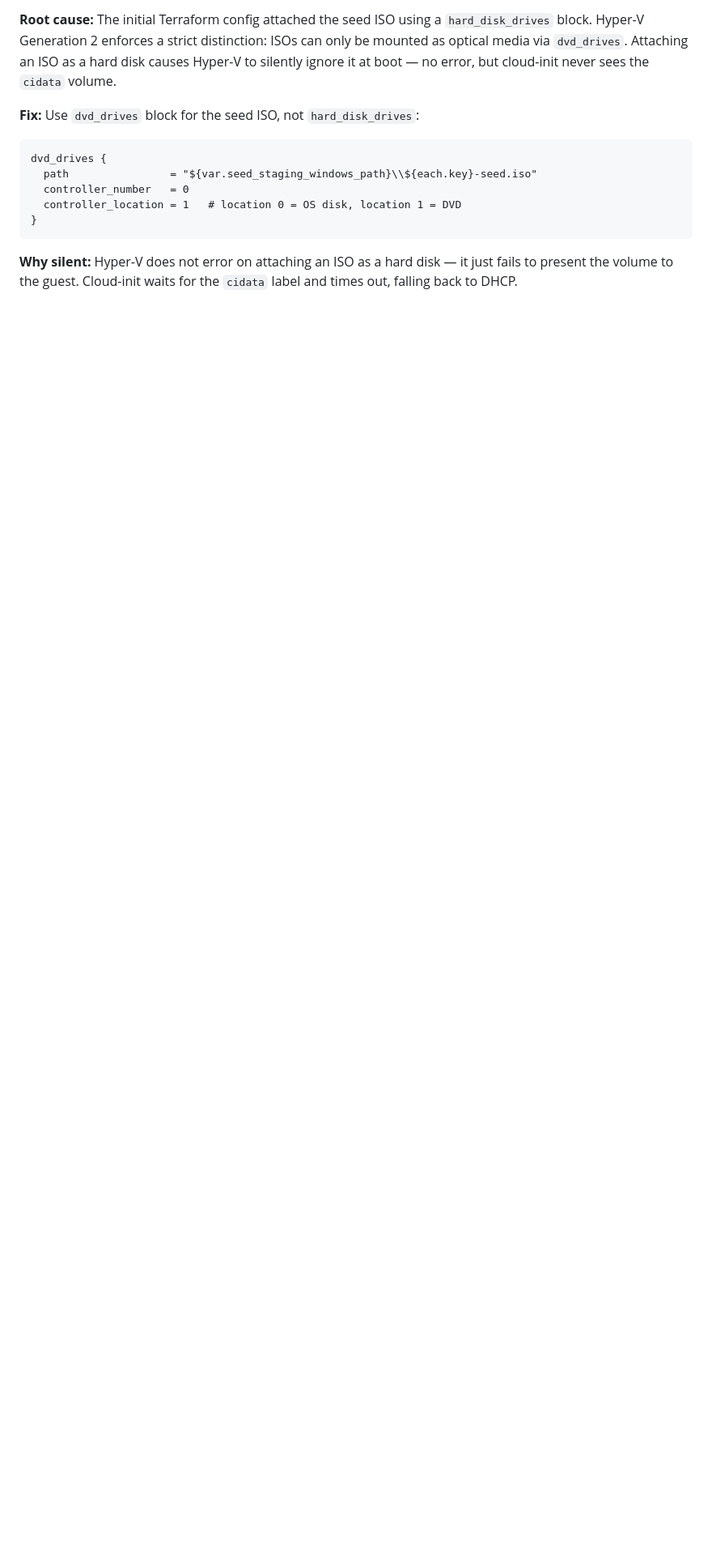
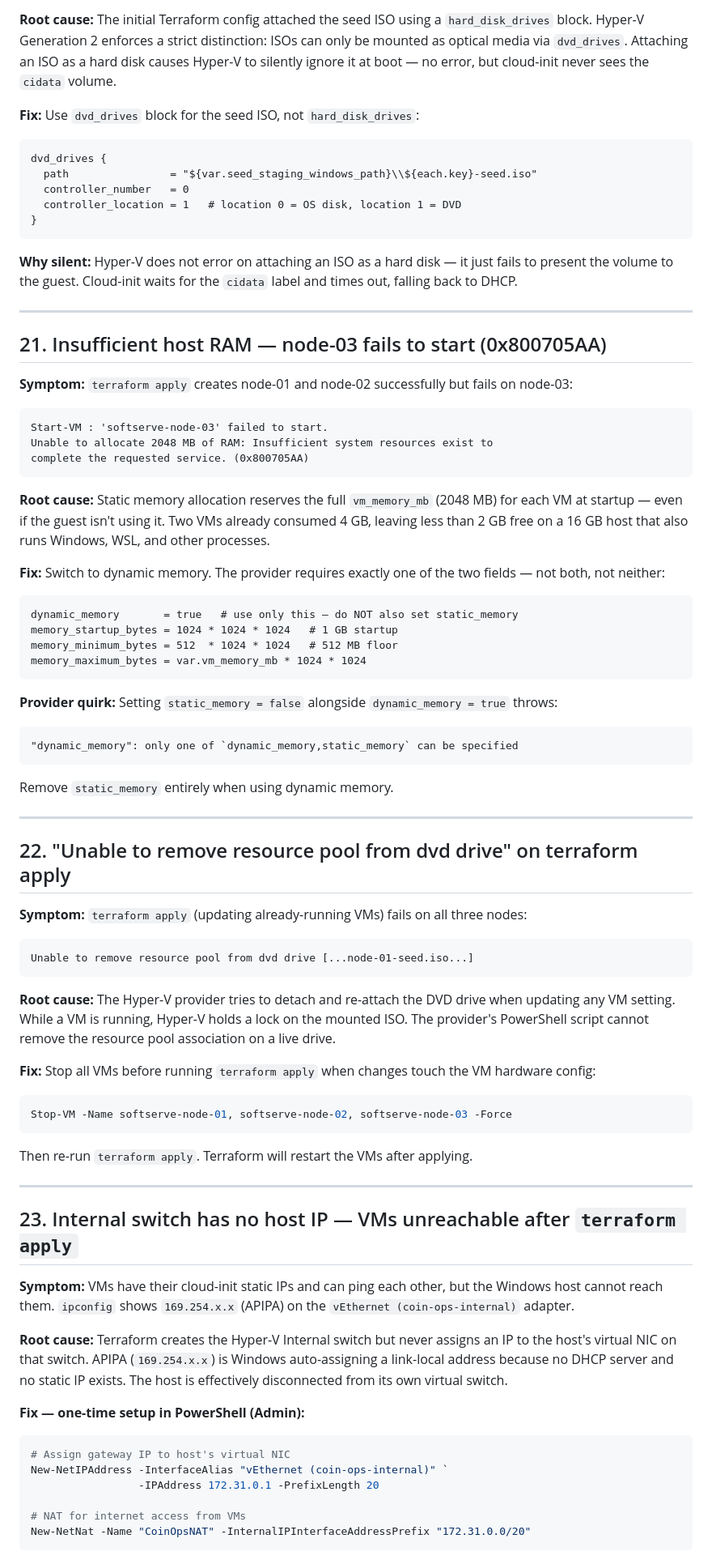
Before and after one commit to ua-academy-projects/coin-ops, a Markdown page: docs/blockers.md, the part around one of its changes. Shown at 81% size. Drawn GitHub-style; blank space fills up the shorter version.

Commit message:
Document blockers 21-24: RAM, DVD lock, host IP, SSH host key
21: node-03 OOM — static 2048MB × 3 exceeds available host RAM
22: DVD drive resource pool lock on running VM hardware updates
23: Internal switch host NIC gets APIPA — IP must be set manually
24: SSH host key mismatch after VM recreation

Co-Authored-By: Claude Sonnet 4.6 <noreply@anthropic.com>

````diff
--- a/docs/blockers.md
+++ b/docs/blockers.md
@@ -482,3 +482,66 @@ dvd_drives {
 ```
 
 **Why silent:** Hyper-V does not error on attaching an ISO as a hard disk — it just fails to present the volume to the guest. Cloud-init waits for the `cidata` label and times out, falling back to DHCP.
+
+---
+
+## 21. Insufficient host RAM — node-03 fails to start (0x800705AA)
+
+**Symptom:** `terraform apply` creates node-01 and node-02 successfully but fails on node-03:
+```
+Start-VM : 'softserve-node-03' failed to start.
+Unable to allocate 2048 MB of RAM: Insufficient system resources exist to
+complete the requested service. (0x800705AA)
+```
+
+**Root cause:** Static memory allocation reserves the full `vm_memory_mb` (2048 MB) for each VM at startup — even if the guest isn't using it. Two VMs already consumed 4 GB, leaving less than 2 GB free on a 16 GB host that also runs Windows, WSL, and other processes.
+
+**Fix:** Switch to dynamic memory. The provider requires exactly one of the two fields — not both, not neither:
+```hcl
+dynamic_memory       = true   # use only this — do NOT also set static_memory
+memory_startup_bytes = 1024 * 1024 * 1024   # 1 GB startup
+memory_minimum_bytes = 512  * 1024 * 1024   # 512 MB floor
+memory_maximum_bytes = var.vm_memory_mb * 1024 * 1024
+```
+
+**Provider quirk:** Setting `static_memory = false` alongside `dynamic_memory = true` throws:
+```
+"dynamic_memory": only one of `dynamic_memory,static_memory` can be specified
+```
+Remove `static_memory` entirely when using dynamic memory.
+
+---
+
+## 22. "Unable to remove resource pool from dvd drive" on terraform apply
+
+**Symptom:** `terraform apply` (updating already-running VMs) fails on all three nodes:
+```
+Unable to remove resource pool from dvd drive [...node-01-seed.iso...]
+```
+
+**Root cause:** The Hyper-V provider tries to detach and re-attach the DVD drive when updating any VM setting. While a VM is running, Hyper-V holds a lock on the mounted ISO. The provider's PowerShell script cannot remove the resource pool association on a live drive.
+
+**Fix:** Stop all VMs before running `terraform apply` when changes touch the VM hardware config:
+```powershell
+Stop-VM -Name softserve-node-01, softserve-node-02, softserve-node-03 -Force
+```
+Then re-run `terraform apply`. Terraform will restart the VMs after applying.
+
+---
+
+## 23. Internal switch has no host IP — VMs unreachable after `terraform apply`
+
+**Symptom:** VMs have their cloud-init static IPs and can ping each other, but the Windows host cannot reach them. `ipconfig` shows `169.254.x.x` (APIPA) on the `vEthernet (coin-ops-internal)` adapter.
+
+**Root cause:** Terraform creates the Hyper-V Internal switch but never assigns an IP to the host's virtual NIC on that switch. APIPA (`169.254.x.x`) is Windows auto-assigning a link-local address because no DHCP server and no static IP exists. The host is effectively disconnected from its own virtual switch.
+
+**Fix — one-time setup in PowerShell (Admin):**
+```powershell
+# Assign gateway IP to host's virtual NIC
+New-NetIPAddress -InterfaceAlias "vEthernet (coin-ops-internal)" `
+                 -IPAddress 172.31.0.1 -PrefixLength 20
+
+# NAT for internet access from VMs
+New-NetNat -Name "CoinOpsNAT" -InternalIPInterfaceAddressPrefix "172.31.0.0/20"
+```
+
````
Also changed, not shown: other parts of docs/blockers.md (+22 -0 lines).
